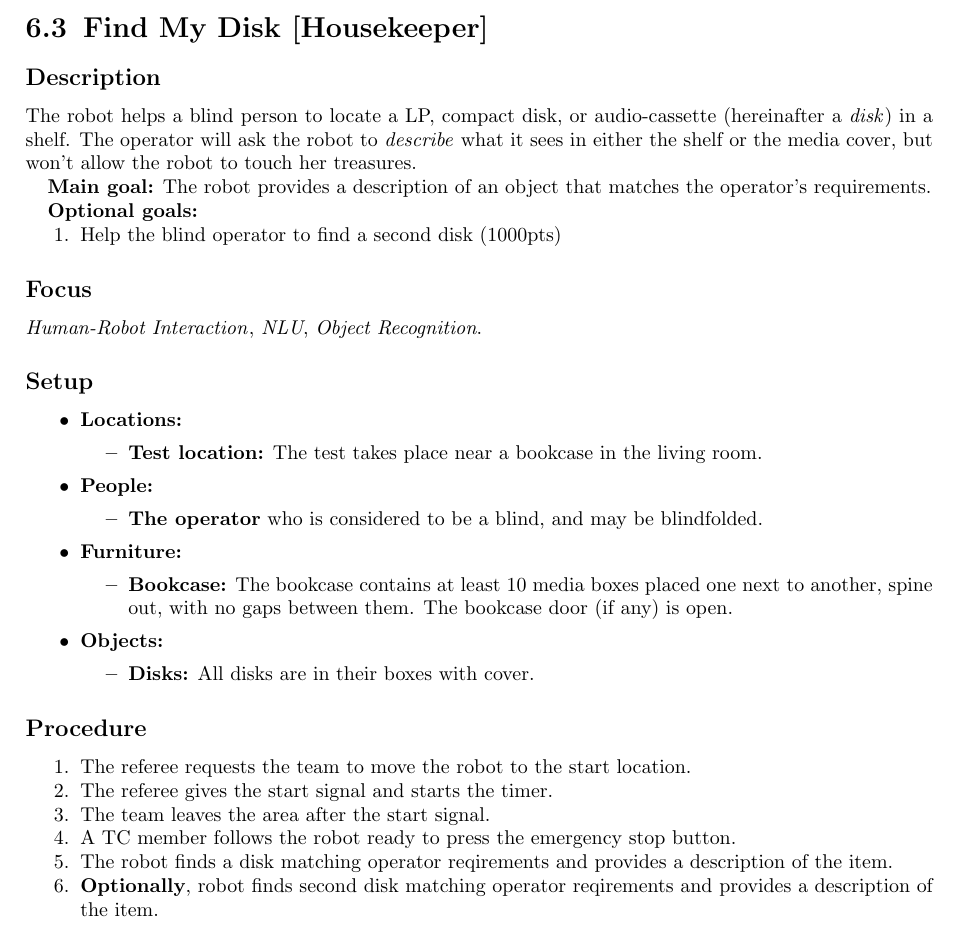
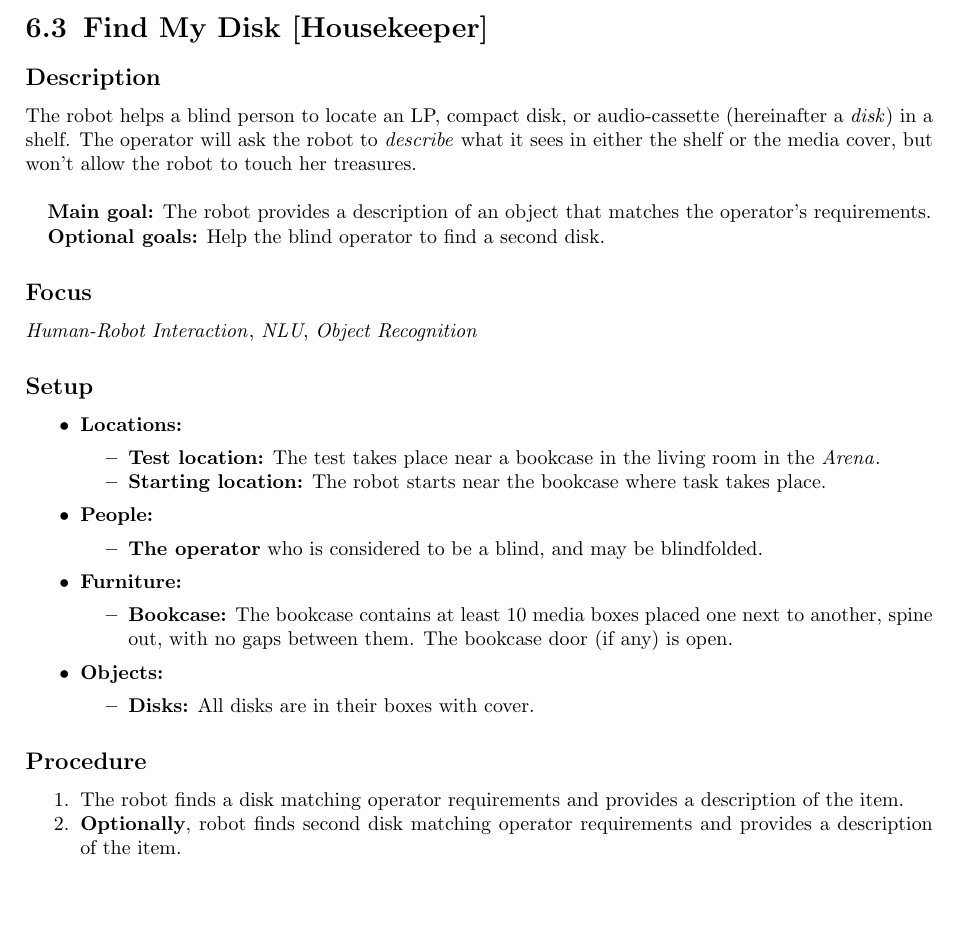
Before and after one commit to RoboCupAtHome/RuleBook, a LaTeX thesis (Rulebook.tex, which reads tasks/FindMyDisk.tex): part of page 75 of 92, cut so that both start at the same text, the shorter picture padded with empty space. Compiled offline with pdfLaTeX.

Commit message:
Update FindMyDisk.tex

```diff
--- a/tasks/FindMyDisk.tex
+++ b/tasks/FindMyDisk.tex
@@ -2,25 +2,23 @@
 \label{test:find-my-disk}
 
 \subsection*{Description}
-   The robot helps a blind person to locate a LP, compact disk, or audio-cassette (hereinafter a \textit{disk}) in a shelf. The operator will ask the robot to \emph{describe} what it sees in either the shelf or the media cover, but won't allow the robot to touch her treasures.
+   The robot helps a blind person to locate an LP, compact disk, or audio-cassette (hereinafter a \textit{disk}) in a shelf. The operator will ask the robot to \emph{describe} what it sees in either the shelf or the media cover, but won't allow the robot to touch her treasures.\\
 
 \textbf{Main goal:}
    The robot provides a description of an object that matches the operator's requirements.
 
-\textbf{Optional goals:}
-\begin{enumerate}[nosep]
-	\item Help the blind operator to find a second disk (1000pts)
-\end{enumerate}
+\textbf{Optional goals:} Help the blind operator to find a second disk.
 
 \subsection*{Focus}
-\HRI{}, \textit{NLU}, \textit{Object Recognition}.
+\HRI{}, \textit{NLU}, \textit{Object Recognition}
 
 
 \subsection*{Setup}
 \begin{itemize}[nosep]
 	\item \textbf{Locations:}
 		\begin{itemize}
-			\item \textbf{Test location:} The test takes place near a bookcase in the living room.
+			\item \textbf{Test location:} The test takes place near a bookcase in the living room in the \Arena{}.
+			\item \textbf{Starting location:} The robot starts near the bookcase where task takes place.
 		\end{itemize}
 	\item \textbf{People:}
 		\begin{itemize}
@@ -42,12 +40,8 @@
 \subsection*{Procedure}
 
 \begin{enumerate}
-	\item The referee requests the team to move the robot to the start location.
-	\item The referee gives the start signal and starts the timer.
-	\item The team leaves the area after the start signal.
-	\item A TC member follows the robot ready to press the emergency stop button.
-	\item The robot finds a disk matching operator reqirements and provides a description of the item.
-	\item \textbf{Optionally}, robot finds second disk matching operator reqirements and provides a description of the item.
+	\item The robot finds a disk matching operator requirements and provides a description of the item.
+	\item \textbf{Optionally}, robot finds second disk matching operator requirements and provides a description of the item.
 \end{enumerate}
 
 \subsection*{Additional rules and remarks}
```
Also changed, not shown: tasks/FindMyDisk.tex (3 more changed lines).
